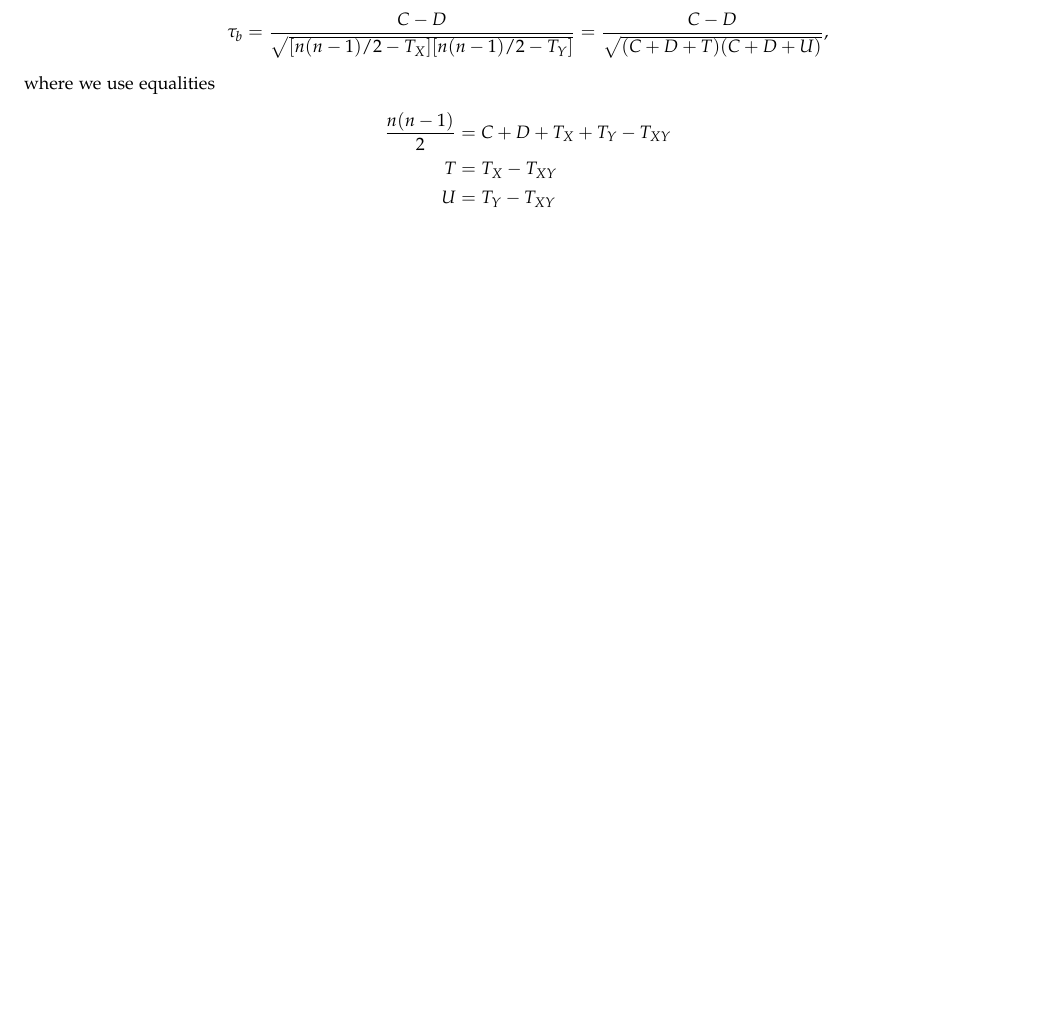
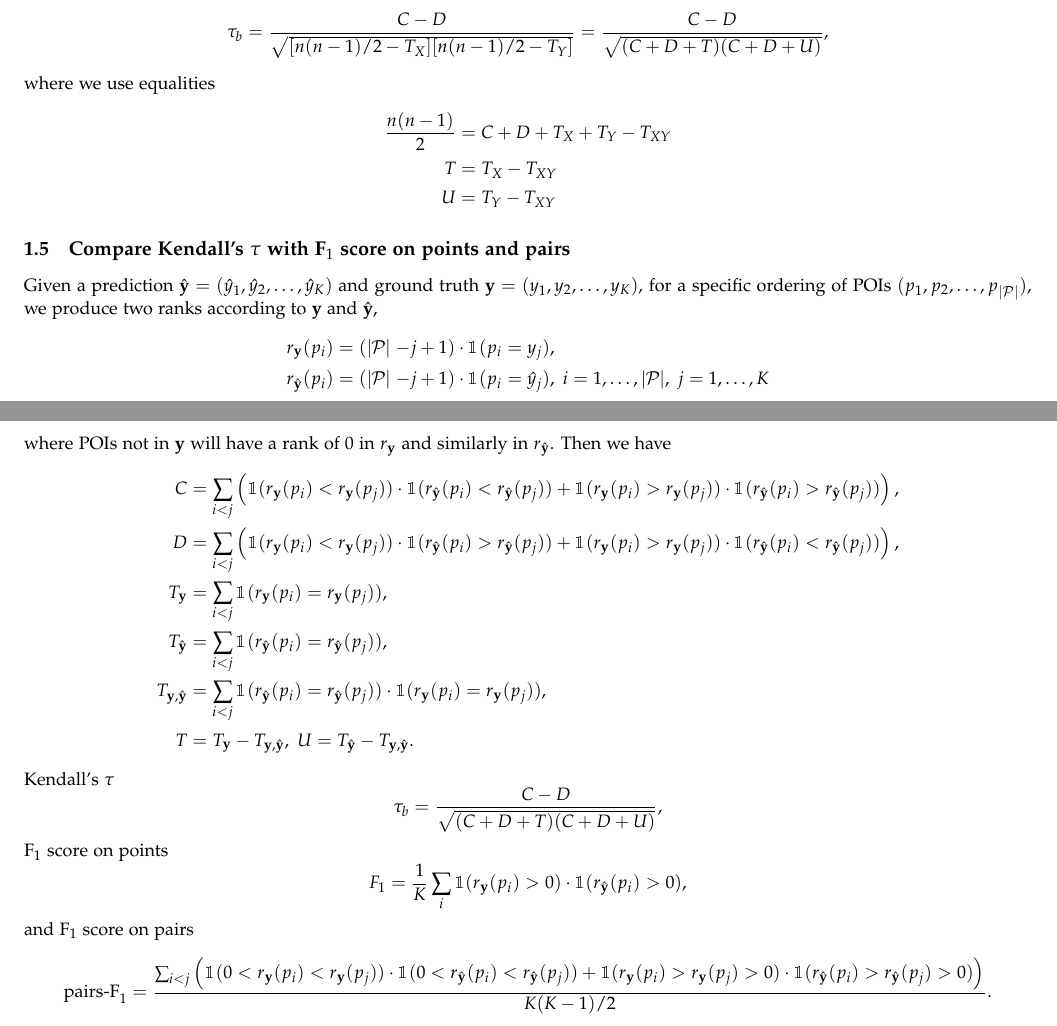
Before and after one commit to chengsoonong/digbeta, a LaTeX document (ssvm/doc/main.tex, which reads ssvm/doc/1.problem.tex): part of page 3 of 16 before the commit and two parts of pages 3 and 4 of 17 after it, the two joined at a grey line, cut so that both start at the same text, the shorter picture padded with empty space. Compiled offline with pdfLaTeX.

Commit message:
Kendall's tau vs. F1 on points and pairs

```diff
--- a/ssvm/doc/1.problem.tex
+++ b/ssvm/doc/1.problem.tex
@@ -146,3 +147,46 @@ where we use equalities
 T &= T_X - T_{XY} \\
 U &= T_Y - T_{XY}
 \end{align*}
+
+
+
+\subsection{Compare Kendall's $\tau$ with F$_1$ score on points and pairs}
+\label{sec:metriccomparison}
+
+Given a prediction $\hat{\mathbf{y}} = (\hat{y}_1, \hat{y}_2, \dots, \hat{y}_K)$ and ground truth $\mathbf{y} = (y_1, y_2, \dots, y_K)$,
+for a specific ordering of POIs $(p_1, p_2, \dots, p_{\mid\mathcal{P}\mid})$,
+we produce two ranks according to $\mathbf{y}$ and $\hat{\mathbf{y}}$,
+\begin{align*}
+r_{\mathbf{y}}(p_i)       &= (\mid\!\! \mathcal{P} \!\!\mid - j + 1) \cdot \mathbbm{1}(p_i = y_j), \\
+r_{\hat{\mathbf{y}}}(p_i) &= (\mid\!\! \mathcal{P} \!\!\mid - j + 1) \cdot \mathbbm{1}(p_i = \hat{y}_j),~
+i = 1, \dots, \mid\!\! \mathcal{P} \!\!\mid,~ j = 1, \dots, K
+\end{align*}
+where POIs not in $\mathbf{y}$ will have a rank of $0$ in $r_{\mathbf{y}}$ and similarly in $r_{\hat{\mathbf{y}}}$.
+Then we have
+\begin{align*}
+C &= \sum_{i < j} \left(\mathbbm{1}(r_{\mathbf{y}}(p_i) < r_{\mathbf{y}}(p_j)) \cdot \mathbbm{1}(r_{\hat{\mathbf{y}}}(p_i) < r_{\hat{\mathbf{y}}}(p_j)) +
+     \mathbbm{1}(r_{\mathbf{y}}(p_i) > r_{\mathbf{y}}(p_j)) \cdot \mathbbm{1}(r_{\hat{\mathbf{y}}}(p_i) > r_{\hat{\mathbf{y}}}(p_j)) \right), \\
+D &= \sum_{i < j} \left(\mathbbm{1}(r_{\mathbf{y}}(p_i) < r_{\mathbf{y}}(p_j)) \cdot \mathbbm{1}(r_{\hat{\mathbf{y}}}(p_i) > r_{\hat{\mathbf{y}}}(p_j)) +
+     \mathbbm{1}(r_{\mathbf{y}}(p_i) > r_{\mathbf{y}}(p_j)) \cdot \mathbbm{1}(r_{\hat{\mathbf{y}}}(p_i) < r_{\hat{\mathbf{y}}}(p_j)) \right), \\
+T_{\mathbf{y}}       &= \sum_{i < j} \mathbbm{1}(r_{\mathbf{y}}(p_i) = r_{\mathbf{y}}(p_j)), \\
+T_{\hat{\mathbf{y}}} &= \sum_{i < j} \mathbbm{1}(r_{\hat{\mathbf{y}}}(p_i) = r_{\hat{\mathbf{y}}}(p_j)), \\
+T_{\mathbf{y},\hat{\mathbf{y}}} &= \sum_{i < j} \mathbbm{1}(r_{\hat{\mathbf{y}}}(p_i) = r_{\hat{\mathbf{y}}}(p_j)) \cdot
+                                   \mathbbm{1}(r_{\mathbf{y}}(p_i) = r_{\mathbf{y}}(p_j)), \\
+T &= T_{\mathbf{y}} - T_{\mathbf{y},\hat{\mathbf{y}}},~ U = T_{\hat{\mathbf{y}}} - T_{\mathbf{y},\hat{\mathbf{y}}}.
+\end{align*}
+\noindent
+Kendall's $\tau$
+\begin{equation*}
+\tau_b = \frac{C - D}{\sqrt{(C + D + T) (C + D + U)}},
+\end{equation*}
+F$_1$ score on points
+\begin{equation*}
+F_1 = \frac{1}{K} \sum_i \mathbbm{1}(r_{\mathbf{y}}(p_i) > 0) \cdot \mathbbm{1}(r_{\hat{\mathbf{y}}}(p_i) > 0),
+\end{equation*}
+and F$_1$ score on pairs
+\begin{equation*}
+\text{pairs-F}_1 = \frac{\sum_{i < j} \left(\mathbbm{1}(0 < r_{\mathbf{y}}(p_i) < r_{\mathbf{y}}(p_j)) \cdot
+                                            \mathbbm{1}(0 < r_{\hat{\mathbf{y}}}(p_i) < r_{\hat{\mathbf{y}}}(p_j)) +
+                                            \mathbbm{1}(r_{\mathbf{y}}(p_i) > r_{\mathbf{y}}(p_j) > 0) \cdot
+                                            \mathbbm{1}(r_{\hat{\mathbf{y}}}(p_i) > r_{\hat{\mathbf{y}}}(p_j) > 0) \right)}{K(K-1)/2}.
+\end{equation*}
```
Also changed, not shown: ssvm/doc/1.problem.tex (15 more changed lines).
